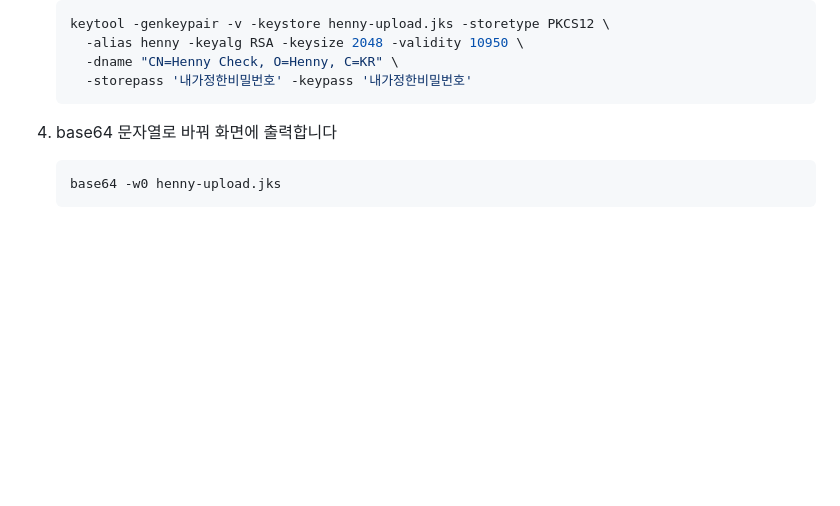
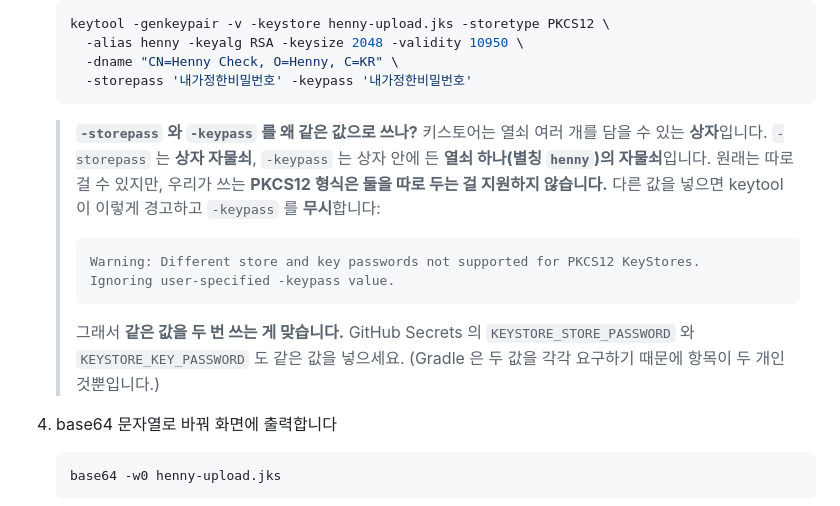
Before and after one commit to nohkwangsun/henny, a Markdown page: PLAY_STORE.md, the part around the change. GitHub-like rendering; blank space fills up the shorter version.

Commit message:
storepass 와 keypass 가 왜 같은 값인지 적어둔다
상자 자물쇠와 그 안 열쇠의 자물쇠로 원래는 나뉘지만, PKCS12 형식은
둘을 따로 두는 것을 지원하지 않아 keytool 이 -keypass 를 무시한다.
실제로 다른 값으로 만들어 경고 문구와 동작을 확인한 뒤 옮겨 적었다.

Co-Authored-By: Claude Opus 5 <noreply@anthropic.com>
Claude-Session: https://claude.ai/code/session_016Ema9JYKwMrzP6pdYRd1VR

````diff
--- a/PLAY_STORE.md
+++ b/PLAY_STORE.md
@@ -77,6 +77,21 @@ Play 에서는 열쇠가 **두 개**로 나뉩니다.
      -dname "CN=Henny Check, O=Henny, C=KR" \
      -storepass '내가정한비밀번호' -keypass '내가정한비밀번호'
    ```
+
+   > **`-storepass` 와 `-keypass` 를 왜 같은 값으로 쓰나?**
+   > 키스토어는 열쇠 여러 개를 담을 수 있는 **상자**입니다.
+   > `-storepass` 는 **상자 자물쇠**, `-keypass` 는 상자 안에 든 **열쇠 하나(별칭 `henny`)의 자물쇠**입니다.
+   > 원래는 따로 걸 수 있지만, 우리가 쓰는 **PKCS12 형식은 둘을 따로 두는 걸 지원하지 않습니다.**
+   > 다른 값을 넣으면 keytool 이 이렇게 경고하고 `-keypass` 를 **무시**합니다:
+   >
+   > ```
+   > Warning: Different store and key passwords not supported for PKCS12 KeyStores.
+   > Ignoring user-specified -keypass value.
+   > ```
+   >
+   > 그래서 **같은 값을 두 번 쓰는 게 맞습니다.** GitHub Secrets 의
+   > `KEYSTORE_STORE_PASSWORD` 와 `KEYSTORE_KEY_PASSWORD` 도 같은 값을 넣으세요.
+   > (Gradle 은 두 값을 각각 요구하기 때문에 항목이 두 개인 것뿐입니다.)
 
 4. base64 문자열로 바꿔 화면에 출력합니다
 
````
